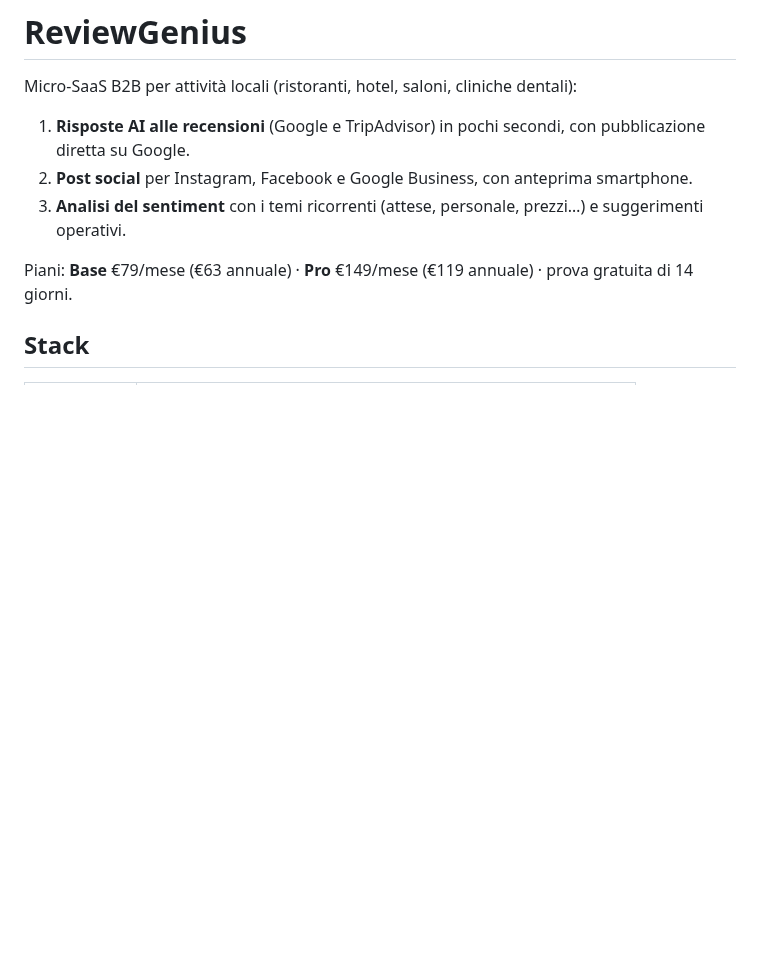
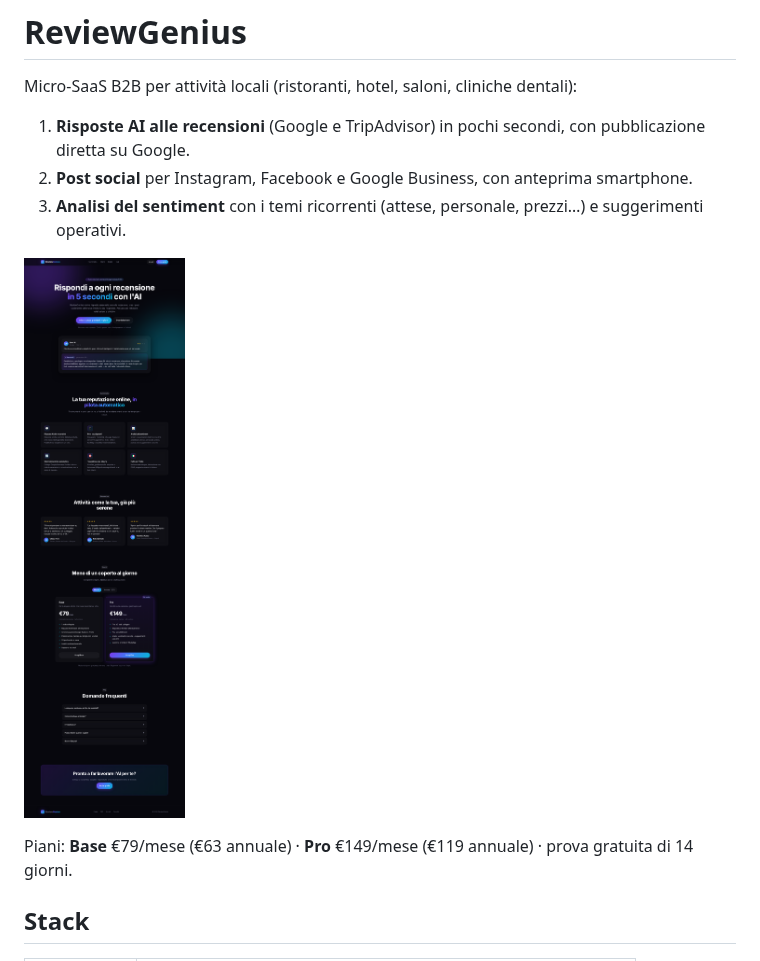
Before and after one commit to CEOAVAHOME/ava-backend, a Markdown page: README.md, the part around the change. GitHub-like rendering; pictures changed too: docs/screenshots/landing-desktop.png (added); blank space fills up the shorter version.

Commit message:
Add landing page screenshots to README
Co-Authored-By: Claude Opus 5.5 <noreply@anthropic.com>
Claude-Session: https://claude.ai/code/session_01DE9mZj9qHx9TDzaY3eVCHR

```diff
--- a/README.md
+++ b/README.md
@@ -5,6 +5,8 @@ Micro-SaaS B2B per attività locali (ristoranti, hotel, saloni, cliniche dentali
 1. **Risposte AI alle recensioni** (Google e TripAdvisor) in pochi secondi, con pubblicazione diretta su Google.
 2. **Post social** per Instagram, Facebook e Google Business, con anteprima smartphone.
 3. **Analisi del sentiment** con i temi ricorrenti (attese, personale, prezzi…) e suggerimenti operativi.
+
+![Landing page](docs/screenshots/landing-desktop.png)
 
 Piani: **Base** €79/mese (€63 annuale) · **Pro** €149/mese (€119 annuale) · prova gratuita di 14 giorni.
 
```
Also changed, not shown: docs/screenshots/landing-mobile.png (added).
